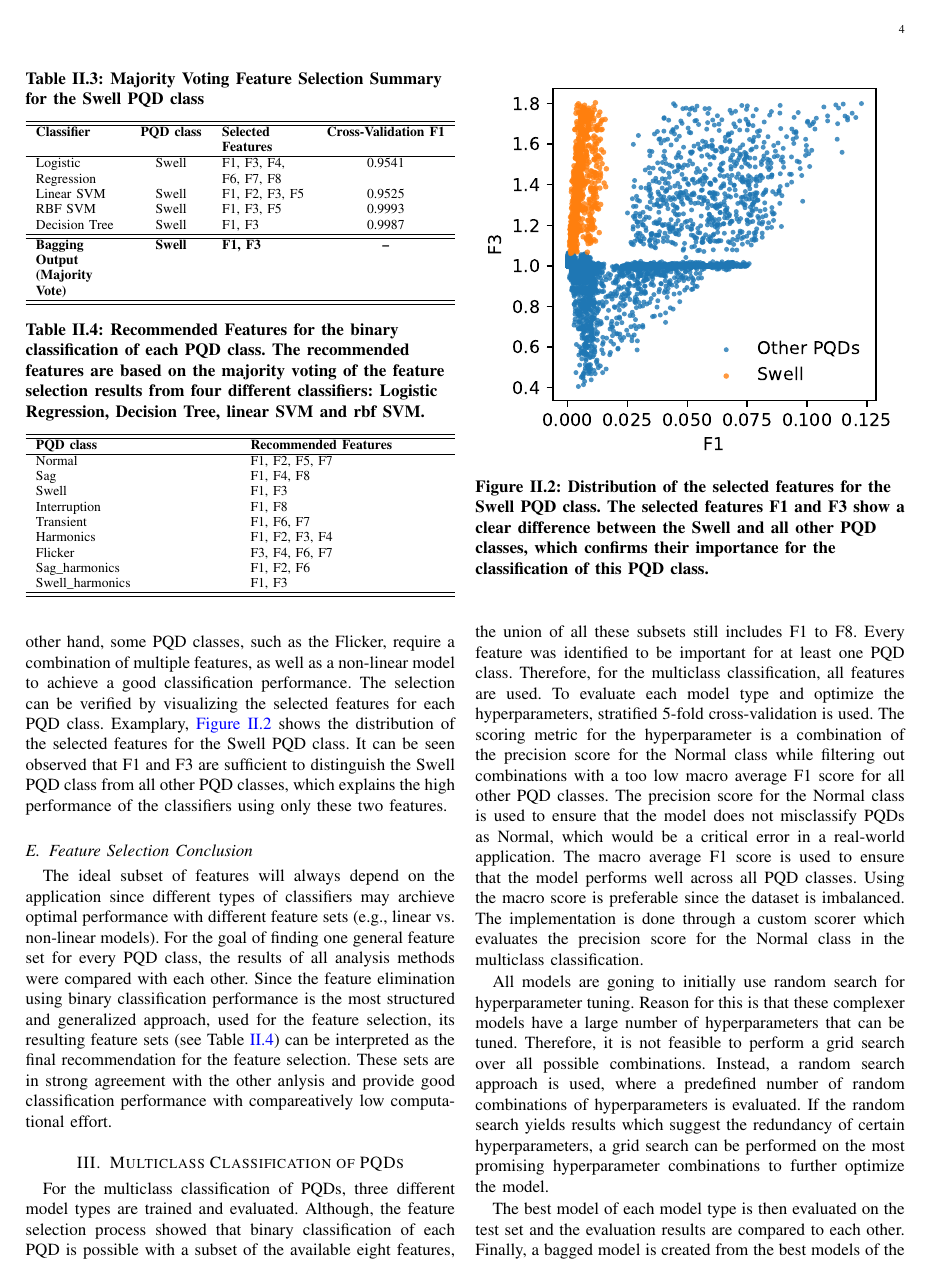
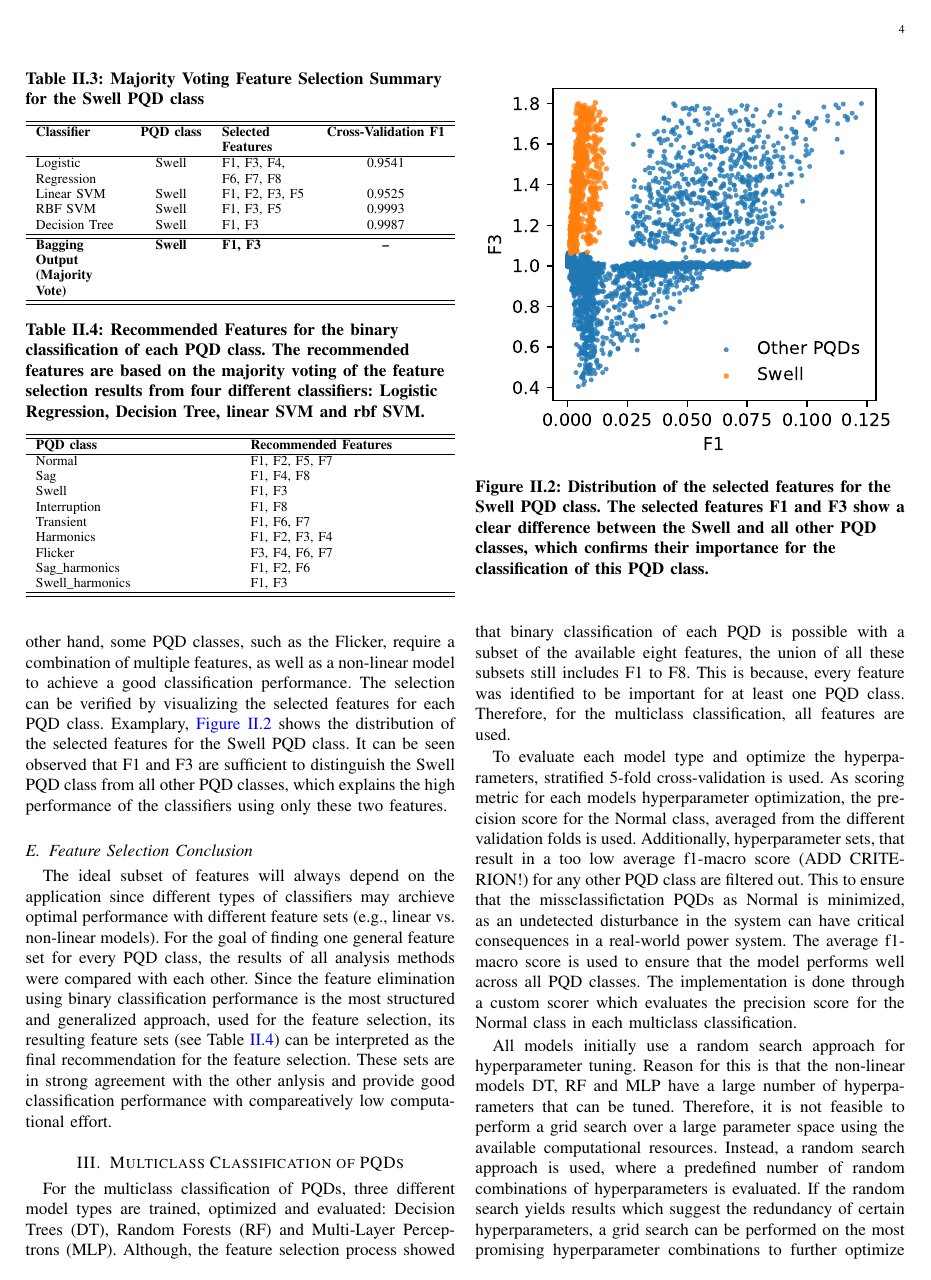
Before and after one commit to Kibestar/EE4C12---Machine-Learning-Project, a LaTeX paper (Paper - IEEE/main.tex, which reads Paper - IEEE/01_Chapters/body_task_2.tex): page 4 of 7. Compiled offline with pdfLaTeX.

Commit message:
some additions to intro tasl 2

```diff
--- a/Paper - IEEE/01_Chapters/body_task_2.tex
+++ b/Paper - IEEE/01_Chapters/body_task_2.tex
@@ -1,10 +1,12 @@
 \section{Multiclass Classification of PQDs}
 % Explain this: Three model types are trained and evaluated for the multiclass classification of PQDs. For the training all features were used, as there is no unique subset from task 1 that is optimal for all PQD classes. Stratified 5-fold cross-validation is used to evaluate each model type and optimize the hyperparameters.
-For the multiclass classification of PQDs, three different model types are trained and evaluated. Although, the feature selection process showed that binary classification of each PQD is possible with a subset of the available eight features, the union of all these subsets still includes F1 to F8. Every feature was identified to be important for at least one PQD class. Therefore, for the multiclass classification, all features are used. To evaluate each model type and optimize the hyperparameters, stratified 5-fold cross-validation is used. The scoring metric for the hyperparameter is a combination of the precision score for the Normal class while filtering out combinations with a too low macro average F1 score for all other PQD classes. The precision score for the Normal class is used to ensure that the model does not misclassify PQDs as Normal, which would be a critical error in a real-world application. The macro average F1 score is used to ensure that the model performs well across all PQD classes. Using the macro score is preferable since the dataset is imbalanced. The implementation is done through a custom scorer which evaluates the precision score for the Normal class in the multiclass classification.
+For the multiclass classification of PQDs, three different model types are trained, optimized and evaluated: Decision Trees (DT), Random Forests (RF) and Multi-Layer Perceptrons (MLP). Although, the feature selection process showed that binary classification of each PQD is possible with a subset of the available eight features, the union of all these subsets still includes F1 to F8. This is because, every feature was identified to be important for at least one PQD class. Therefore, for the multiclass classification, all features are used.
 
-All models are goning to initially use random search for hyperparameter tuning. Reason for this is that these complexer models have a large number of hyperparameters that can be tuned. Therefore, it is not feasible to perform a grid search over all possible combinations. Instead, a random search approach is used, where a predefined number of random combinations of hyperparameters is evaluated. If the random search yields results which suggest the redundancy of certain hyperparameters, a grid search can be performed on the most promising hyperparameter combinations to further optimize the model.
+To evaluate each model type and optimize the hyperparameters, stratified 5-fold cross-validation is used. As scoring metric for each models hyperparameter optimization, the precision score for the Normal class, averaged from the different validation folds is used. Additionally, hyperparameter sets, that result in a too low average f1-macro score (ADD CRITERION!) for any other PQD class are filtered out. This to ensure that the missclassifictation PQDs as Normal is minimized, as an undetected disturbance in the system can have critical consequences in a real-world power system. The average f1-macro score is used to ensure that the model performs well across all PQD classes. The implementation is done through a custom scorer which evaluates the precision score for the Normal class in each multiclass classification.
 
-The best model of each model type is then evaluated on the test set and the evaluation results are compared to each other. Finally, a bagged model is created from the best models of the three model types using majority voting. This bagged model is then evaluated on the test set and its evaluation results are compared to the evaluation results of the individual model types.
+All models initially use a random search approach for hyperparameter tuning. Reason for this is that the non-linear models DT, RF and MLP have a large number of hyperparameters that can be tuned. Therefore, it is not feasible to perform a grid search over a large parameter space using the available computational resources. Instead, a random search approach is used, where a predefined number of random combinations of hyperparameters is evaluated. If the random search yields results which suggest the redundancy of certain hyperparameters, a grid search can be performed on the most promising hyperparameter combinations to further optimize the model.
+
+The best model of each model type is then evaluated on the holdout test set. Finally, a bagged model is created using the best hyperparameter sets for the three model types and combining their predictions using majority voting. This bagged model is then also evaluated on the holdout test set.
 
 \subsection{Decision Tree Classifier}
 % USE Task 2-Paul: Decision Tree (DT) notebook -> Currently only the hyperparameter tuning is done, but the notebook can be extended to include the evaluation of the best model on the test set.
```
